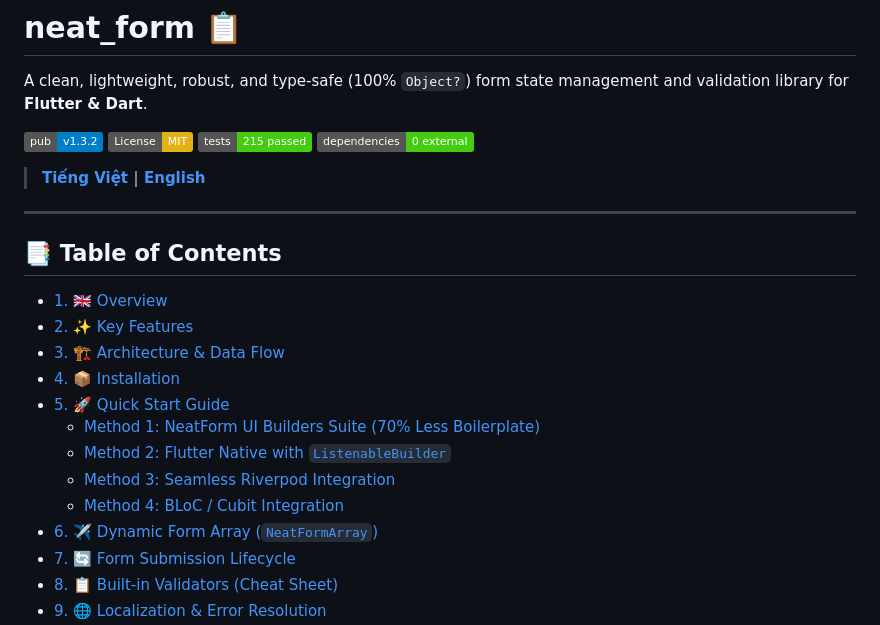
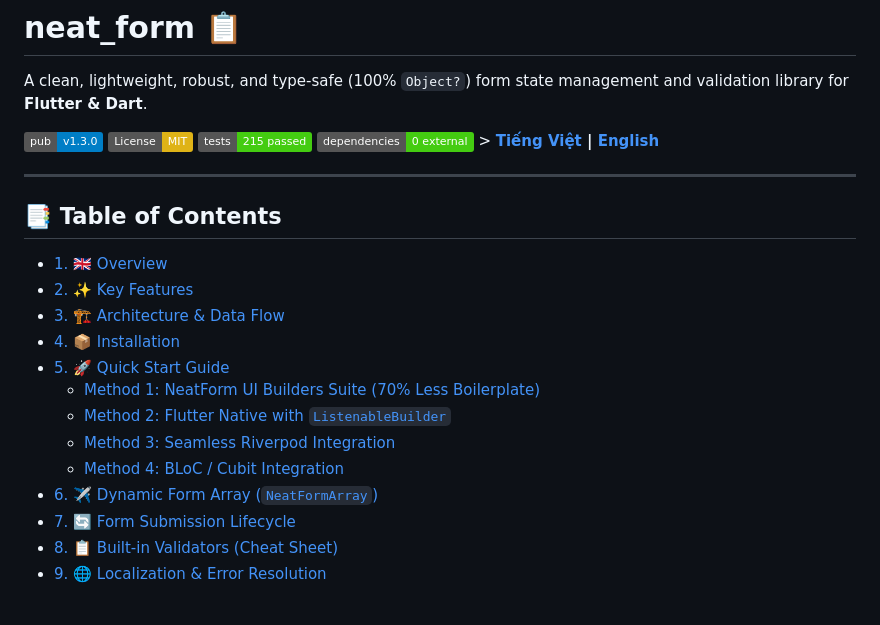
Before and after one commit to datnguyennt/neat_form, a Markdown page: README_EN.md, the part around one of its changes. GitHub-like rendering; badges without logos; blank space fills up the shorter version.

```diff
--- a/README_EN.md
+++ b/README_EN.md
@@ -2,12 +2,10 @@
 
 A clean, lightweight, robust, and type-safe (100% `Object?`) form state management and validation library for **Flutter & Dart**.
 
-[![pub package](https://img.shields.io/badge/pub-v1.3.2-blue.svg)](https://pub.dev/packages/neat_form)
+[![pub package](https://img.shields.io/badge/pub-v1.3.0-blue.svg)](https://pub.dev/packages/neat_form)
 [![License: MIT](https://img.shields.io/badge/License-MIT-yellow.svg)](https://opensource.org/licenses/MIT)
 [![Tests: 215 Passed](https://img.shields.io/badge/tests-215%20passed-brightgreen.svg)](https://github.com/datnguyennt/neat_form)
-[![Zero Dependencies](https://img.shields.io/badge/dependencies-0%20external-success.svg)](https://pub.dev)
-
-> **[Tiếng Việt](README.md) | [English](#1-overview)**
+[![Zero Dependencies](https://img.shields.io/badge/dependencies-0%20external-success.svg)](https://pub.dev) > **[Tiếng Việt](README.md) | [English](#1-overview)**
 
 ---
 
@@ -17,10 +15,10 @@ A clean, lightweight, robust, and type-safe (100% `Object?`) form state manageme
 - [3. 🏗️ Architecture & Data Flow](#3-architecture--data-flow)
 - [4. 📦 Installation](#4-installation)
 - [5. 🚀 Quick Start Guide](#5-quick-start-guide)
-  - [Method 1: NeatForm UI Builders Suite (70% Less Boilerplate)](#method-1-neatform-ui-builders-suite-70-less-boilerplate)
-  - [Method 2: Flutter Native with `ListenableBuilder`](#method-2-flutter-native-with-listenablebuilder)
-  - [Method 3: Seamless Riverpod Integration](#method-3-seamless-riverpod-integration)
-  - [Method 4: BLoC / Cubit Integration](#method-4-bloc--cubit-integration)
+    - [Method 1: NeatForm UI Builders Suite (70% Less Boilerplate)](#method-1-neatform-ui-builders-suite-70-less-boilerplate)
+    - [Method 2: Flutter Native with `ListenableBuilder`](#method-2-flutter-native-with-listenablebuilder)
+    - [Method 3: Seamless Riverpod Integration](#method-3-seamless-riverpod-integration)
+    - [Method 4: BLoC / Cubit Integration](#method-4-bloc--cubit-integration)
 - [6. ✈️ Dynamic Form Array (`NeatFormArray`)](#6-dynamic-form-array-neatformarray)
 - [7. 🔄 Form Submission Lifecycle](#7-form-submission-lifecycle)
 - [8. 📋 Built-in Validators (Cheat Sheet)](#8-built-in-validators-cheat-sheet)
```
Also changed, not shown: other parts of README_EN.md (+17 -17 lines), README.md (+62 -39 lines).
